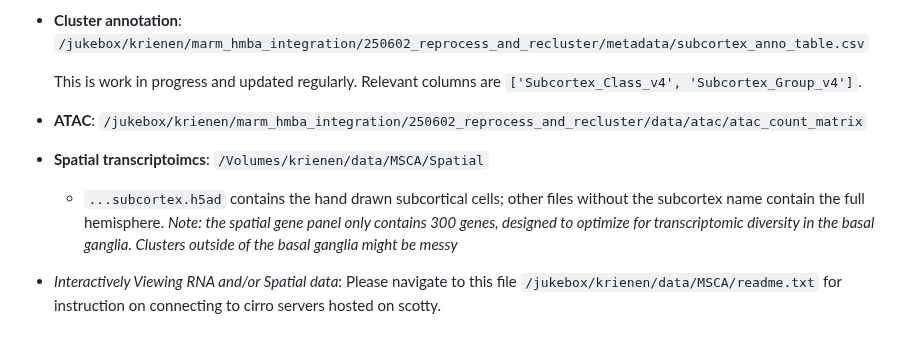
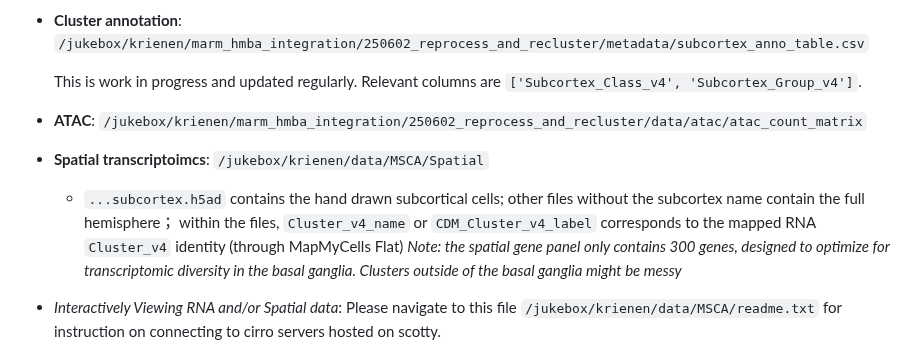
Before and after one commit to KrienenLab/MSCA, a Markdown page: README.md, the part around the change. Drawn GitHub-style.

```diff
--- a/README.md
+++ b/README.md
@@ -15,8 +15,8 @@ Understanding the cellular composition and gene regulatory landscape of the huma
 
   This is work in progress and updated regularly. Relevant columns are `['Subcortex_Class_v4', 'Subcortex_Group_v4']`.
 - **ATAC**: `/jukebox/krienen/marm_hmba_integration/250602_reprocess_and_recluster/data/atac/atac_count_matrix`
-- **Spatial transcriptoimcs**: `/Volumes/krienen/data/MSCA/Spatial`
-  - `...subcortex.h5ad` contains the hand drawn subcortical cells; other files without the subcortex name contain the full hemisphere.
+- **Spatial transcriptoimcs**: `/jukebox/krienen/data/MSCA/Spatial`
+  - `...subcortex.h5ad` contains the hand drawn subcortical cells; other files without the subcortex name contain the full hemisphere； within the files, `Cluster_v4_name` or `CDM_Cluster_v4_label` corresponds to the mapped RNA `Cluster_v4` identity (through MapMyCells Flat)
     *Note: the spatial gene panel only contains 300 genes, designed to optimize for transcriptomic diversity in the basal ganglia. Clusters outside of the basal ganglia might be messy*
 
 - *Interactively Viewing RNA and/or Spatial data*: Please navigate to this file `/jukebox/krienen/data/MSCA/readme.txt` for instruction on connecting to cirro servers hosted on scotty.
```
